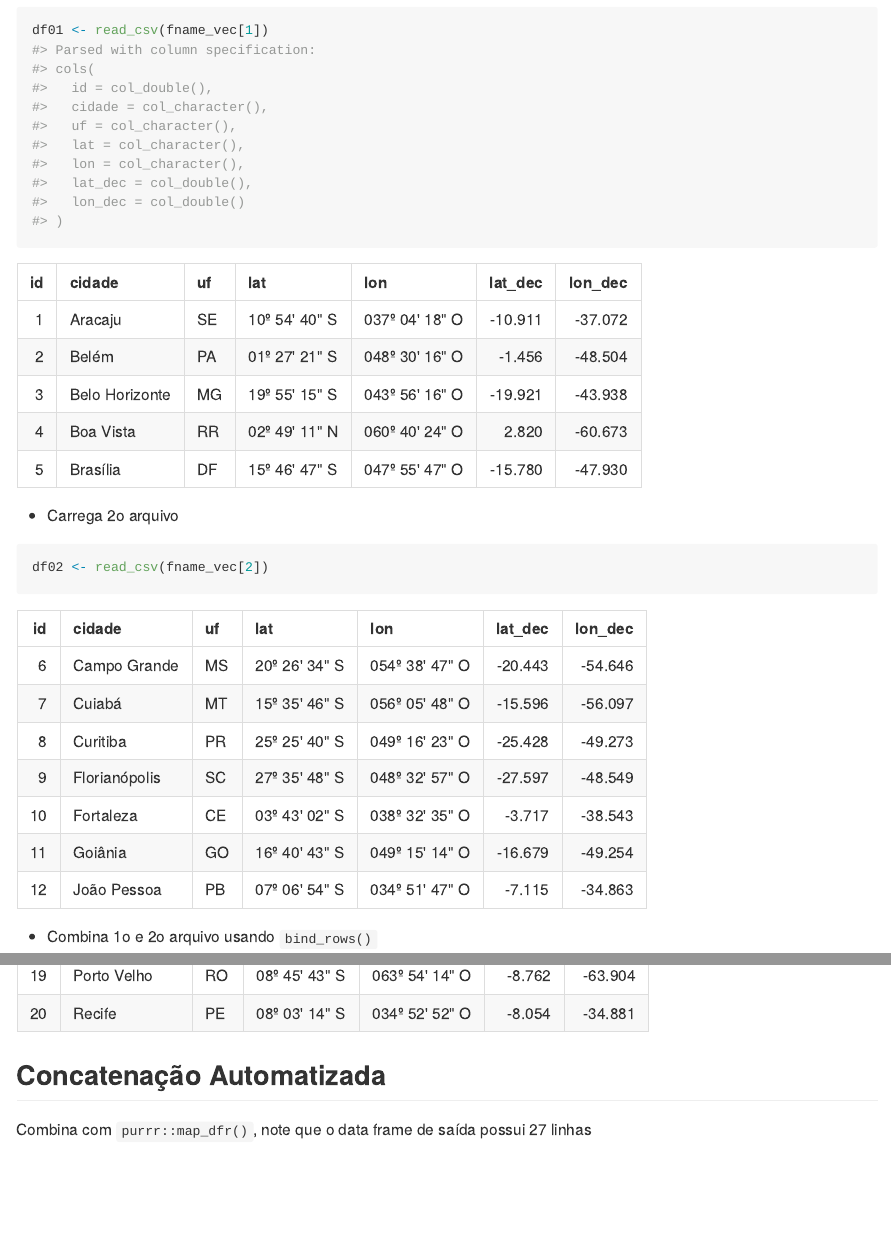
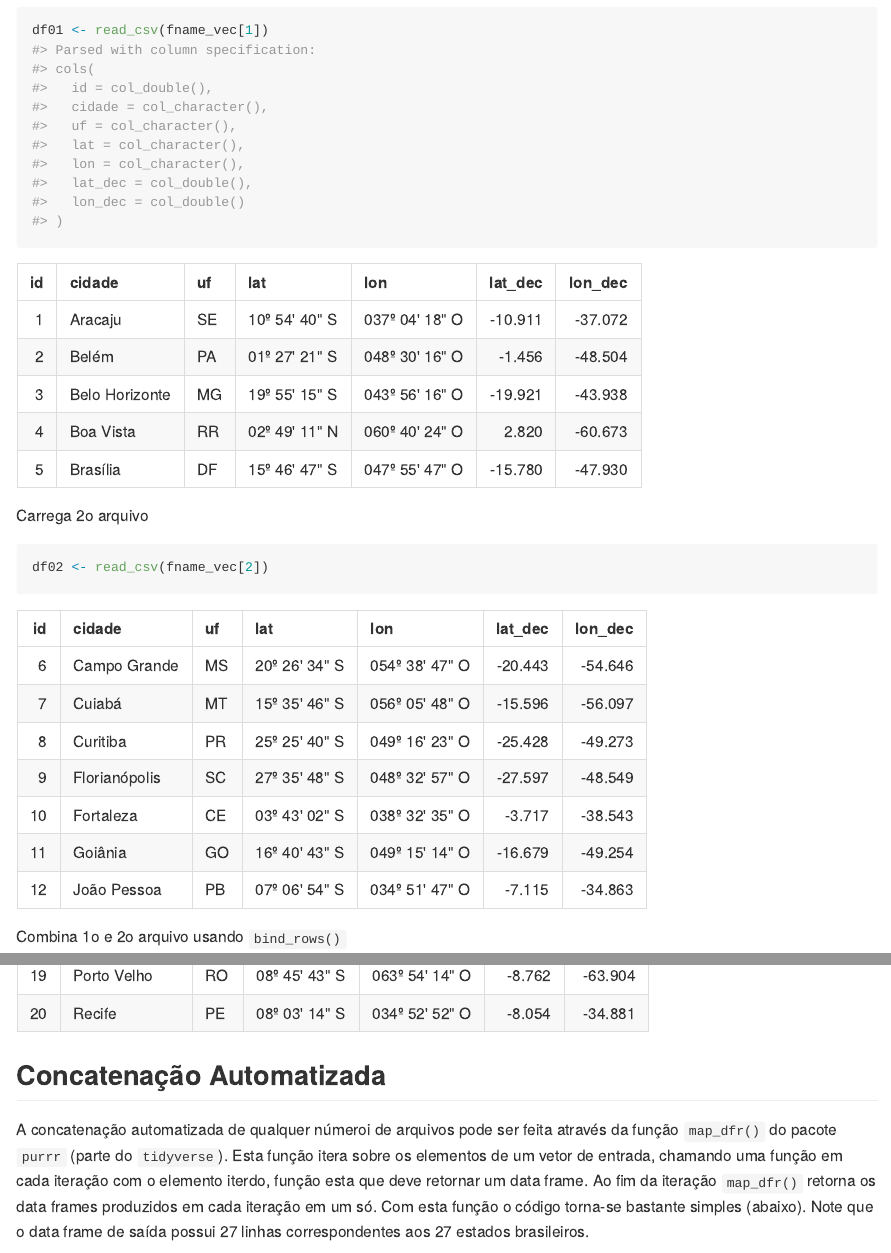
Before and after one commit to dan-reznik/MP-Combina-Arquivos, an R Markdown document (README.Rmd): the page in a window 1100 px wide, from 950 px down, and a second part further down, joined at a grey line. The pictures show the output file README.md that the author committed with the source, drawn offline in the style of GitHub.

Commit message:
map_dfr explain

````diff
--- a/README.Rmd
+++ b/README.Rmd
@@ -45,7 +45,7 @@ fname_vec <- dir_ls("data",regexp = "capitais\\d{2}\\.csv") %>%
 fname_vec
 ```
 
-* Carrega 1o arquivo
+Carrega 1o arquivo
 
 ```{r}
 df01 <- read_csv(fname_vec[1])
@@ -55,7 +55,7 @@ df01 <- read_csv(fname_vec[1])
 df01 %>% knitr::kable()
 ```
 
-* Carrega 2o arquivo
+Carrega 2o arquivo
 
 ```{r,message=F}
 df02 <- read_csv(fname_vec[2])
@@ -65,13 +65,13 @@ df02 <- read_csv(fname_vec[2])
 df02 %>% knitr::kable()
 ```
 
-* Combina 1o e 2o arquivo usando `bind_rows()`
+Combina 1o e 2o arquivo usando `bind_rows()`
 
 ```{r}
 df01 %>% bind_rows(df02)
 ```
 
-* Carrega 3o arquivo
+Carrega 3o arquivo
 
 ```{r,message=F}
 df03 <- read_csv(fname_vec[3])
@@ -81,7 +81,7 @@ df03 <- read_csv(fname_vec[3])
 df03 %>% knitr::kable()
 ```
 
-* Combina 1o,2o, e 3o com `bind_rows()`
+Combina 1o,2o e 3o com `bind_rows()`
 
 ```{r}
 df123 <- df01 %>%
@@ -93,7 +93,7 @@ df123 <- df01 %>%
 df123 %>% knitr::kable()
 ```
 
-* Maneira alternativa de combiná-los
+Maneira alternativa de combiná-los
 
 ```{r}
 df123a <- bind_rows(df01,df02,df03)
@@ -105,7 +105,7 @@ df123a %>% knitr::kable()
 
 ## Concatenação Automatizada
 
-Combina com `purrr::map_dfr()`, note que o data frame de saída possui 27 linhas
+A concatenação automatizada de qualquer númeroi de arquivos pode ser feita através da função `map_dfr()` do pacote `purrr` (parte do `tidyverse`). Esta função itera sobre os elementos de um vetor de entrada, chamando uma função em cada iteração com o elemento iterdo, função esta que deve retornar um data frame. Ao fim da iteração `map_dfr()` retorna os data frames produzidos em cada iteração em um só. Com esta função o código torna-se bastante simples (abaixo). Note que o data frame de saída possui 27 linhas correspondentes aos 27 estados brasileiros.
 
 ```{r,message=F}
 df_all <- fname_vec %>%
````
Also changed, not shown: README.md, README.Rmd (2 more changed lines).
